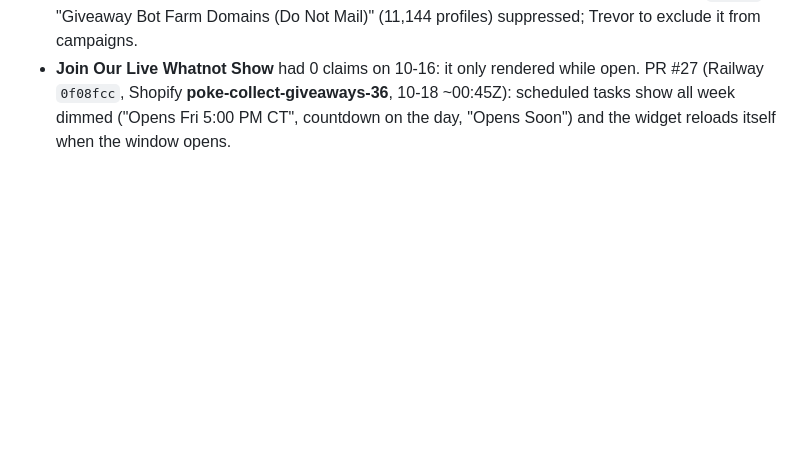
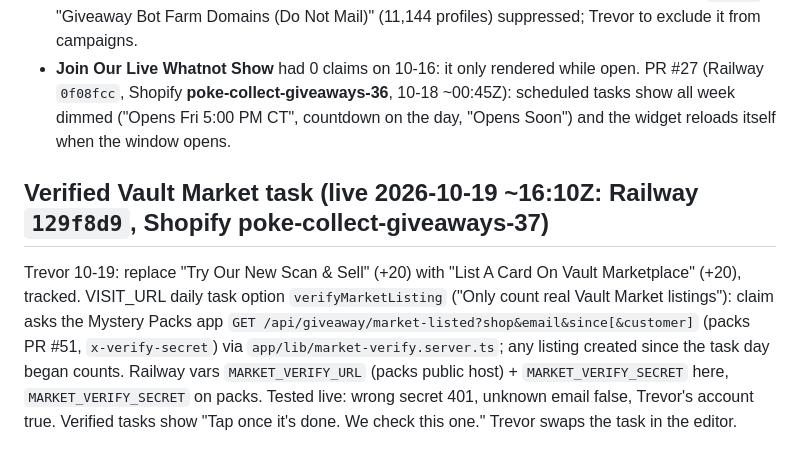
Before and after one commit to trevorpokecollect/poke-collect-giveaways, a Markdown page: docs/CURRENT_STATUS.md, the part around the change. Drawn GitHub-style; blank space fills up the shorter version.

Commit message:
Docs: verified Vault Market daily task is live

```diff
--- a/docs/CURRENT_STATUS.md
+++ b/docs/CURRENT_STATUS.md
@@ -269,3 +269,11 @@ submissions only, not DRAFT/CANCELLED; `GIVEAWAY_COUNT_STAFF=true` there would c
 - **Join Our Live Whatnot Show** had 0 claims on 10-16: it only rendered while open. PR #27 (Railway `0f08fcc`, Shopify
   **poke-collect-giveaways-36**, 10-18 ~00:45Z): scheduled tasks show all week dimmed ("Opens Fri 5:00 PM CT", countdown on
   the day, "Opens Soon") and the widget reloads itself when the window opens.
+
+## Verified Vault Market task (live 2026-10-19 ~16:10Z: Railway `129f8d9`, Shopify **poke-collect-giveaways-37**)
+Trevor 10-19: replace "Try Our New Scan & Sell" (+20) with "List A Card On Vault Marketplace" (+20), tracked. VISIT_URL daily
+task option `verifyMarketListing` ("Only count real Vault Market listings"): claim asks the Mystery Packs app
+`GET /api/giveaway/market-listed?shop&email&since[&customer]` (packs PR #51, `x-verify-secret`) via `app/lib/market-verify.server.ts`;
+any listing created since the task day began counts. Railway vars `MARKET_VERIFY_URL` (packs public host) + `MARKET_VERIFY_SECRET`
+here, `MARKET_VERIFY_SECRET` on packs. Tested live: wrong secret 401, unknown email false, Trevor's account true.
+Verified tasks show "Tap once it's done. We check this one." Trevor swaps the task in the editor.
```
